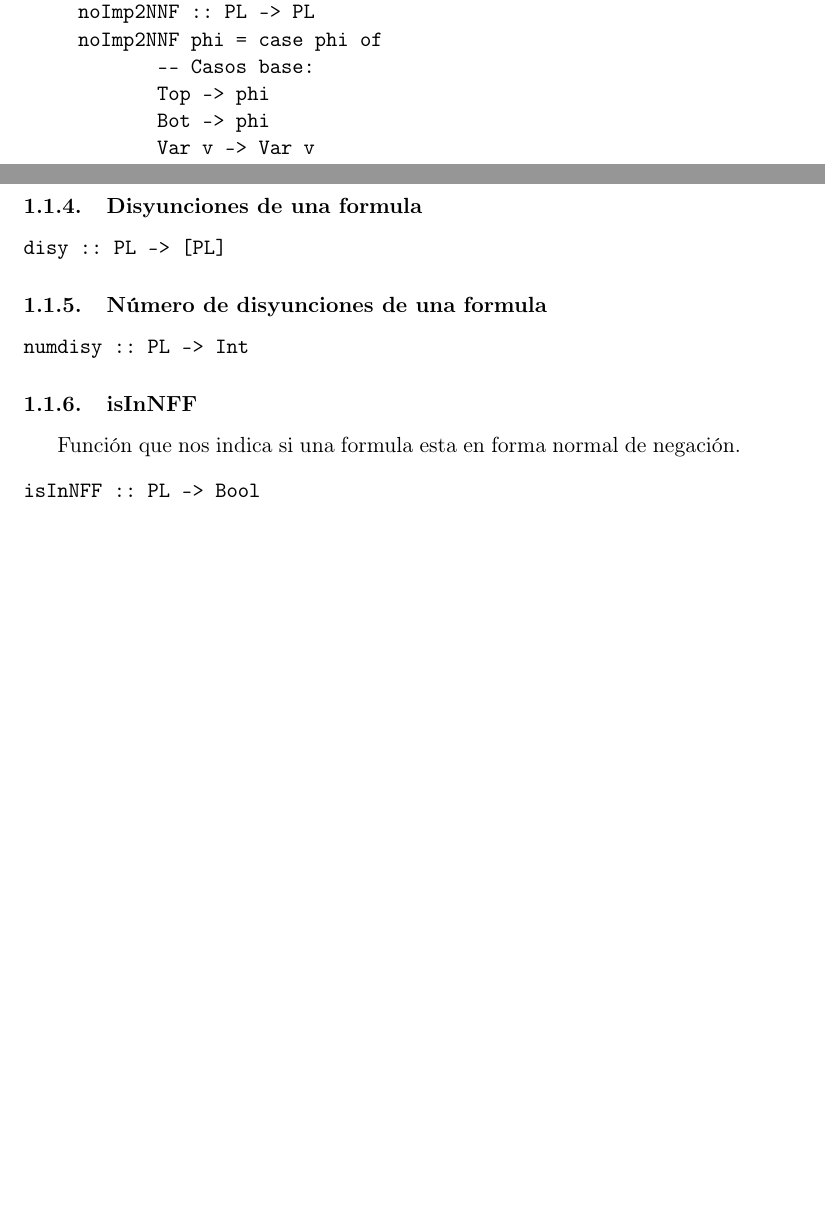
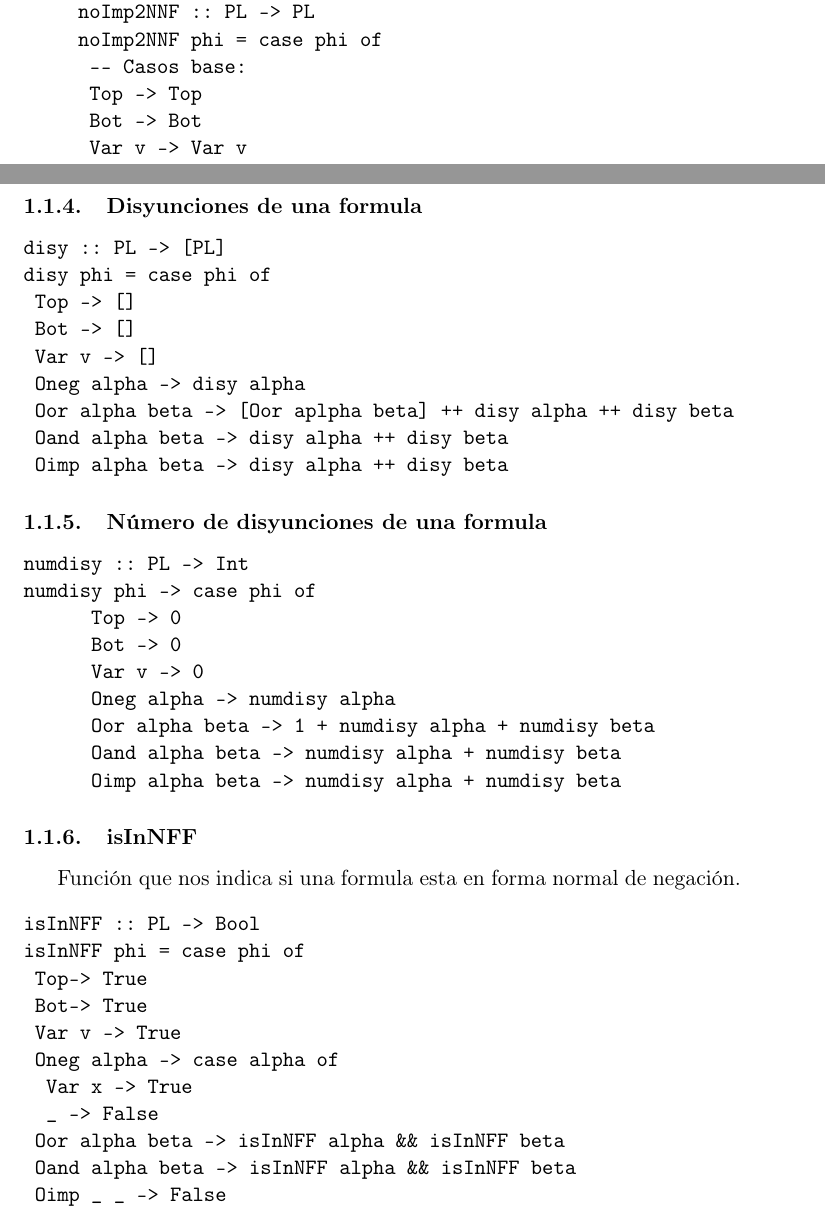
Before and after one commit to laboratorioLogicaComputacional/laboratorio, a LaTeX document (sesion03/nota.tex): two parts of pages 2 and 3 of 3, joined at a grey line, cut so that both start at the same text, the shorter picture padded with empty space. Compiled offline with pdfLaTeX.

Commit message:
Se hicieron algunos cambios para mejor lectura.

```diff
--- a/sesion03/nota.tex
+++ b/sesion03/nota.tex
@@ -16,15 +16,15 @@
 \usepackage{hyperref}
 \usepackage[spanish]{babel}
 \usepackage{fancyvrb}
-\author{Mauricio Esquivel}
+\author{Mauricio Esquivel Reyes}
 \date{\today}
 \title{Sesión de laboratorio 03}
 \hypersetup{
- pdfauthor={Mauricio Esquivel},
+ pdfauthor={Mauricio Esquivel Reyes},
  pdftitle={Sesión de laboratorio 03},
  pdfkeywords={},
  pdfsubject={},
- pdfcreator={Emacs 24.5.1 (Org mode 9.1.2)},
+ pdfcreator={Emacs 24.5.1 (Org mode 9.1.13)},
  pdflang={Spanish}}
 \begin{document}
 
@@ -73,8 +73,8 @@ toNNF phi = case quitaImp phi of
 noImp2NNF :: PL -> PL
 noImp2NNF phi = case phi of
  -- Casos base:
-       Top -> phi
-       Bot -> phi
+ Top -> Top
+ Bot -> Bot
  Var v -> Var v
  -- Casos recursivos:
  Oneg alfa -> case alfa of
@@ -98,19 +98,45 @@ toNNF2 = noImp2NNF . quitaImp -- Composicion de funciones.
 \end{verbatim}
 \end{enumerate}
 \subsubsection{Disyunciones de una formula}
-\label{sec:orge648da7}
+\label{sec:orgc9557c3}
 \begin{verbatim}
 disy :: PL -> [PL]
+disy phi = case phi of
+ Top -> []
+ Bot -> []
+ Var v -> []
+ Oneg alpha -> disy alpha
+ Oor alpha beta -> [Oor aplpha beta] ++ disy alpha ++ disy beta
+ Oand alpha beta -> disy alpha ++ disy beta
+ Oimp alpha beta -> disy alpha ++ disy beta
 \end{verbatim}
 \subsubsection{Número de disyunciones de una formula}
-\label{sec:org09a0b8f}
+\label{sec:org8b29bd7}
 \begin{verbatim}
 numdisy :: PL -> Int
+numdisy phi -> case phi of
+      Top -> 0
+      Bot -> 0
+      Var v -> 0
+      Oneg alpha -> numdisy alpha
+      Oor alpha beta -> 1 + numdisy alpha + numdisy beta
+      Oand alpha beta -> numdisy alpha + numdisy beta
+      Oimp alpha beta -> numdisy alpha + numdisy beta
 \end{verbatim}
 \subsubsection{isInNFF}
-\label{sec:orga427c01}
+\label{sec:orgb67a2cc}
 Función que nos indica si una formula esta en forma normal de negación.
 \begin{verbatim}
 isInNFF :: PL -> Bool
+isInNFF phi = case phi of
+ Top-> True
+ Bot-> True
+ Var v -> True
+ Oneg alpha -> case alpha of
+  Var x -> True
+  _ -> False
+ Oor alpha beta -> isInNFF alpha && isInNFF beta
+ Oand alpha beta -> isInNFF alpha && isInNFF beta
+ Oimp _ _ -> False
 \end{verbatim}
 \end{document}
```
Also changed, not shown: sesion03/nota.tex (16 more changed lines), 1 other file. Lines whose indentation alone changed are shown as unchanged.
